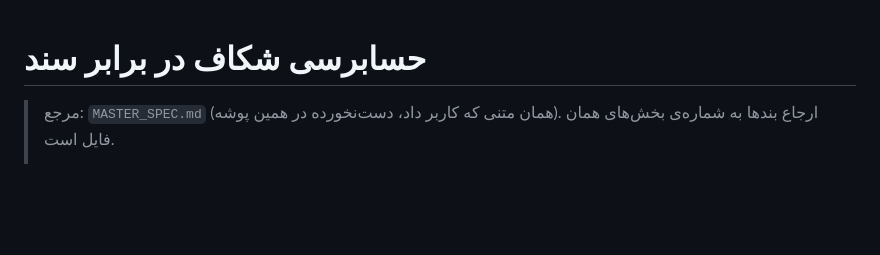
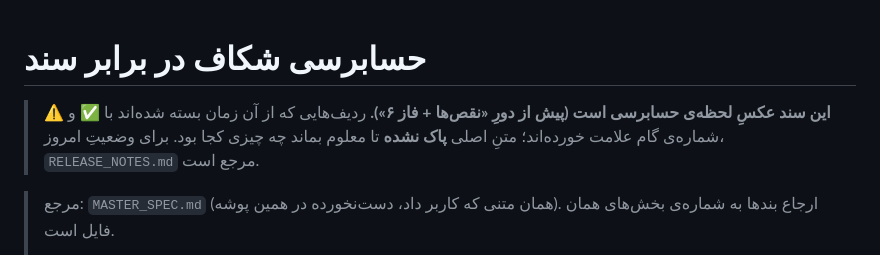
Before and after one commit to Arvinnb7/Claude-max, a Markdown page: docs/revenue-intelligence/SPEC_GAP_AUDIT.md, the part around one of its changes. GitHub-like rendering; blank space fills up the shorter version.

```diff
--- a/docs/revenue-intelligence/SPEC_GAP_AUDIT.md
+++ b/docs/revenue-intelligence/SPEC_GAP_AUDIT.md
@@ -1,4 +1,9 @@
 # حسابرسی شکاف در برابر سند
+
+> ⚠️ **این سند عکسِ لحظه‌ی حسابرسی است (پیش از دورِ «نقص‌ها + فاز ۶»).** ردیف‌هایی
+> که از آن زمان بسته شده‌اند با ✅ و شماره‌ی گام علامت خورده‌اند؛ متنِ اصلی
+> **پاک نشده** تا معلوم بماند چه چیزی کجا بود. برای وضعیتِ امروز،
+> `RELEASE_NOTES.md` مرجع است.
 
 > مرجع: `MASTER_SPEC.md` (همان متنی که کاربر داد، دست‌نخورده در همین پوشه).
 > ارجاع بندها به شماره‌ی بخش‌های همان فایل است.
```
Also changed, not shown: other parts of docs/revenue-intelligence/SPEC_GAP_AUDIT.md (+10 -8 lines).
